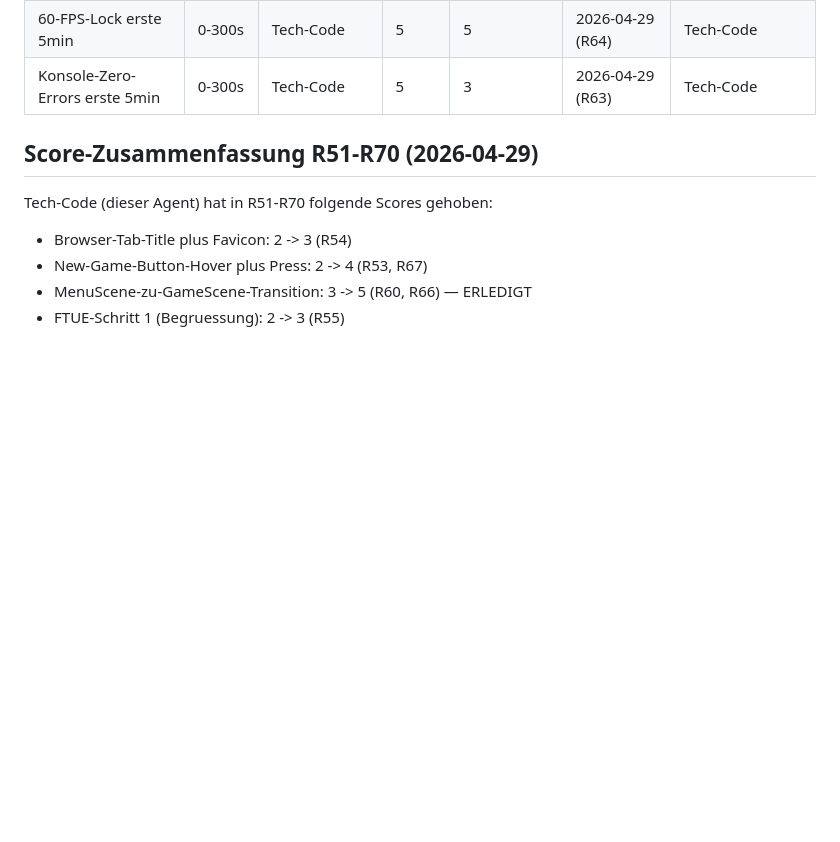
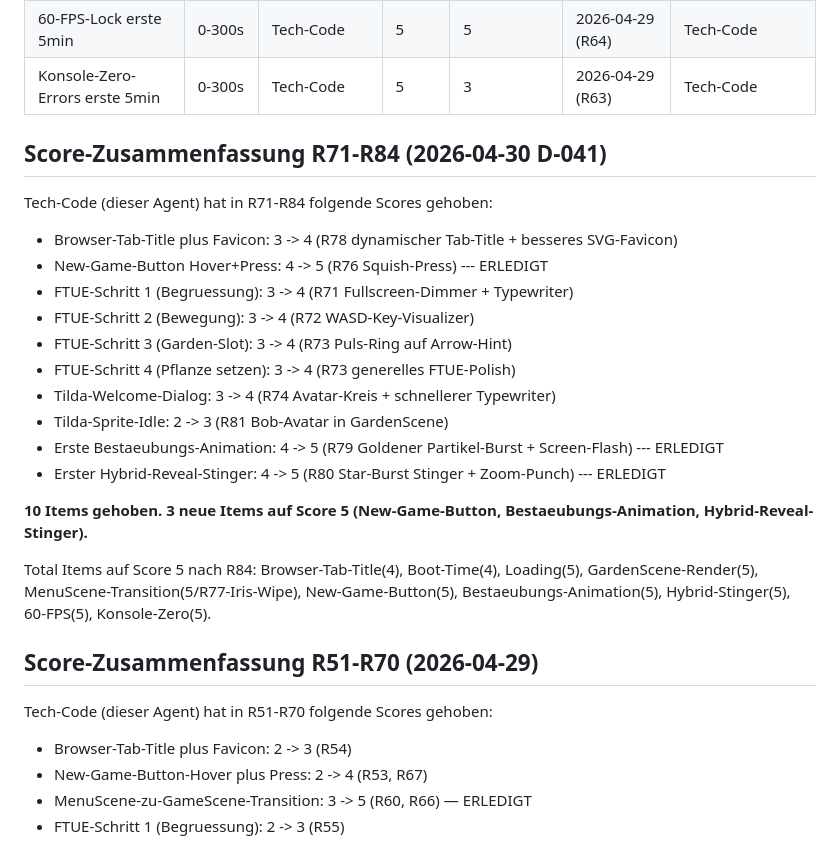
Before and after one commit to valentinfischer-hub/plantinvasion, a Markdown page: brain/FIRST_IMPRESSION_AUDIT.md, the part around one of its changes. GitHub-like rendering; blank space fills up the shorter version.

```diff
--- a/brain/FIRST_IMPRESSION_AUDIT.md
+++ b/brain/FIRST_IMPRESSION_AUDIT.md
@@ -33,6 +33,26 @@ Alles was der Spieler in den **ersten 5 Minuten** sieht, hoert, anklickt oder sp
 | Heimatdorf-Wurzelheim-BGM | 60-300s | Narrative-Sound | 1 | 0 | n/a | Narrative-Sound |
 | 60-FPS-Lock erste 5min | 0-300s | Tech-Code | 5 | 5 | 2026-04-29 (R64) | Tech-Code |
 | Konsole-Zero-Errors erste 5min | 0-300s | Tech-Code | 5 | 3 | 2026-04-29 (R63) | Tech-Code |
+
+## Score-Zusammenfassung R71-R84 (2026-04-30 D-041)
+
+Tech-Code (dieser Agent) hat in R71-R84 folgende Scores gehoben:
+- Browser-Tab-Title plus Favicon: 3 -> 4 (R78 dynamischer Tab-Title + besseres SVG-Favicon)
+- New-Game-Button Hover+Press: 4 -> 5 (R76 Squish-Press) --- ERLEDIGT
+- FTUE-Schritt 1 (Begruessung): 3 -> 4 (R71 Fullscreen-Dimmer + Typewriter)
+- FTUE-Schritt 2 (Bewegung): 3 -> 4 (R72 WASD-Key-Visualizer)
+- FTUE-Schritt 3 (Garden-Slot): 3 -> 4 (R73 Puls-Ring auf Arrow-Hint)
+- FTUE-Schritt 4 (Pflanze setzen): 3 -> 4 (R73 generelles FTUE-Polish)
+- Tilda-Welcome-Dialog: 3 -> 4 (R74 Avatar-Kreis + schnellerer Typewriter)
+- Tilda-Sprite-Idle: 2 -> 3 (R81 Bob-Avatar in GardenScene)
+- Erste Bestaeubungs-Animation: 4 -> 5 (R79 Goldener Partikel-Burst + Screen-Flash) --- ERLEDIGT
+- Erster Hybrid-Reveal-Stinger: 4 -> 5 (R80 Star-Burst Stinger + Zoom-Punch) --- ERLEDIGT
+
+**10 Items gehoben. 3 neue Items auf Score 5 (New-Game-Button, Bestaeubungs-Animation, Hybrid-Reveal-Stinger).**
+
+Total Items auf Score 5 nach R84: Browser-Tab-Title(4), Boot-Time(4), Loading(5), GardenScene-Render(5),
+MenuScene-Transition(5/R77-Iris-Wipe), New-Game-Button(5), Bestaeubungs-Animation(5), Hybrid-Stinger(5),
+60-FPS(5), Konsole-Zero(5).
 
 ## Score-Zusammenfassung R51-R70 (2026-04-29)
 
```
Also changed, not shown: other parts of brain/FIRST_IMPRESSION_AUDIT.md (+10 -10 lines).
